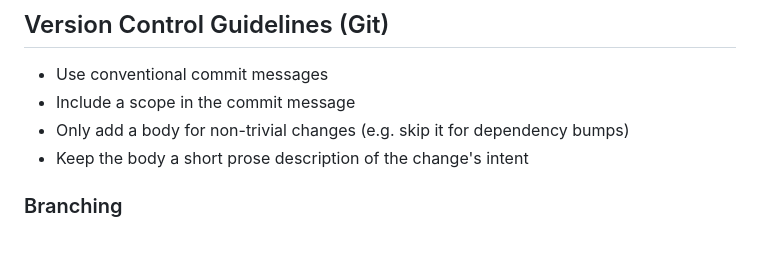
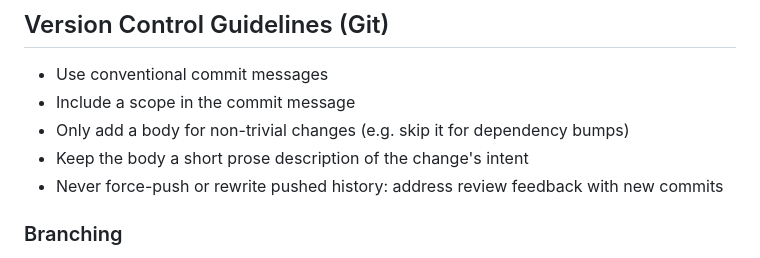
Before and after one commit to pslowak/vienna-transport-ha, a Markdown page: AGENTS.md, the part around the change. Rendered like a GitHub page.

Commit message:
docs(agents): forbid force-push commits (#213)

```diff
--- a/AGENTS.md
+++ b/AGENTS.md
@@ -79,6 +79,7 @@ Run these commands to verify changes made to frontend code:
 - Include a scope in the commit message
 - Only add a body for non-trivial changes (e.g. skip it for dependency bumps)
 - Keep the body a short prose description of the change's intent
+- Never force-push or rewrite pushed history: address review feedback with new commits
 
 ### Branching
 
```
